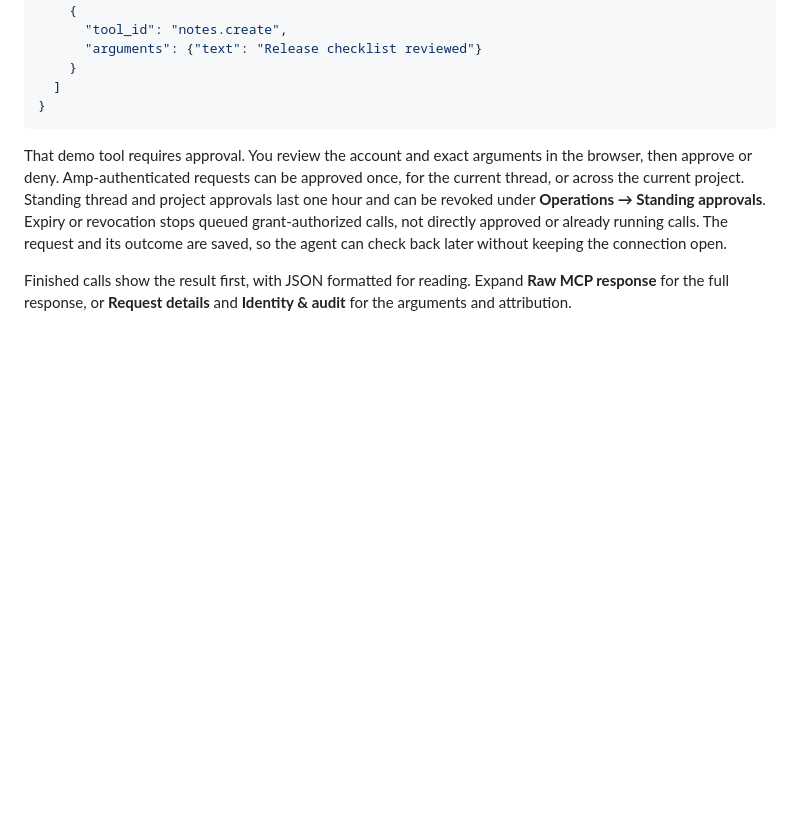
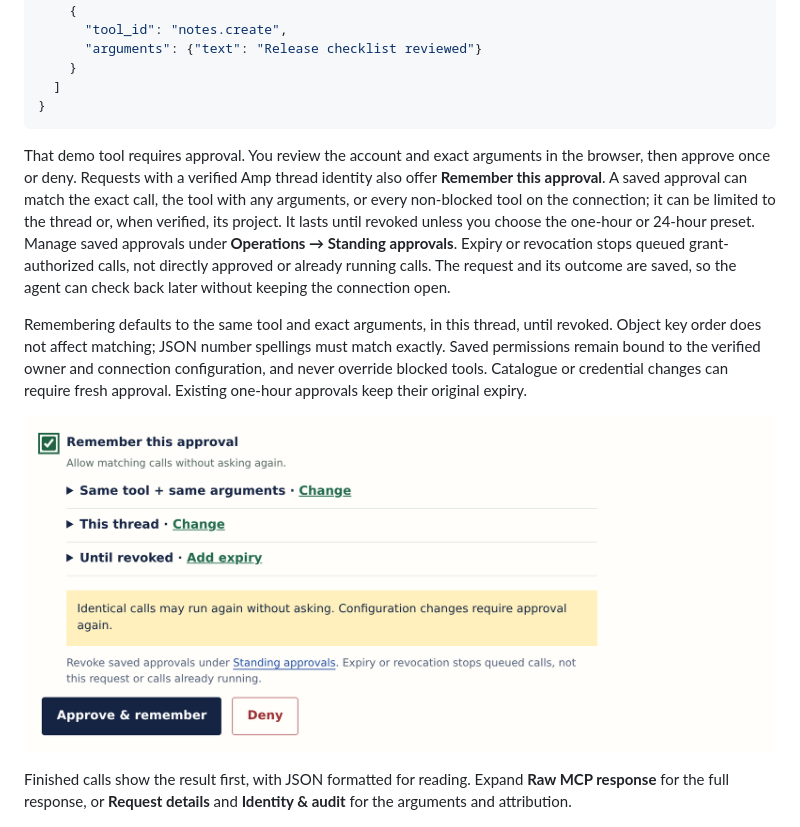
Before and after one commit to lox/amp-mcp-gateway, a Markdown page: README.md, the part around the change. GitHub-like rendering; pictures changed too: docs/images/remember-approval.png (added); blank space fills up the shorter version.

````diff
--- a/README.md
+++ b/README.md
@@ -75,12 +75,23 @@ For example, after finding `notes.create`, the agent calls `call_tools` with:
 ```
 
 That demo tool requires approval. You review the account and exact arguments in
-the browser, then approve or deny. Amp-authenticated requests can be approved once,
-for the current thread, or across the current project. Standing thread and project
-approvals last one hour and can be revoked under **Operations → Standing approvals**.
-Expiry or revocation stops queued grant-authorized calls, not directly approved or
-already running calls. The request and its outcome are saved, so the agent can
-check back later without keeping the connection open.
+the browser, then approve once or deny. Requests with a verified Amp thread identity
+also offer **Remember this approval**. A saved approval can match the exact call,
+the tool with any arguments, or every non-blocked tool on the connection; it can be
+limited to the thread or, when verified, its project. It lasts until revoked unless
+you choose the one-hour or 24-hour preset. Manage saved approvals under
+**Operations → Standing approvals**. Expiry or revocation stops queued
+grant-authorized calls, not directly approved or already running calls. The request
+and its outcome are saved, so the agent can check back later without keeping the
+connection open.
+
+Remembering defaults to the same tool and exact arguments, in this thread, until
+revoked. Object key order does not affect matching; JSON number spellings must
+match exactly. Saved permissions remain bound to the verified owner and connection
+configuration, and never override blocked tools. Catalogue or credential changes
+can require fresh approval. Existing one-hour approvals keep their original expiry.
+
+![Remembering an approval with exact-argument, thread and expiry controls](docs/images/remember-approval.png)
 
 Finished calls show the result first, with JSON formatted for reading. Expand
 **Raw MCP response** for the full response, or **Request details** and
````
Also changed, not shown: docs/dev.md (+15 -8 lines), docs/plan.md (+7 -5 lines), 11 other files.
